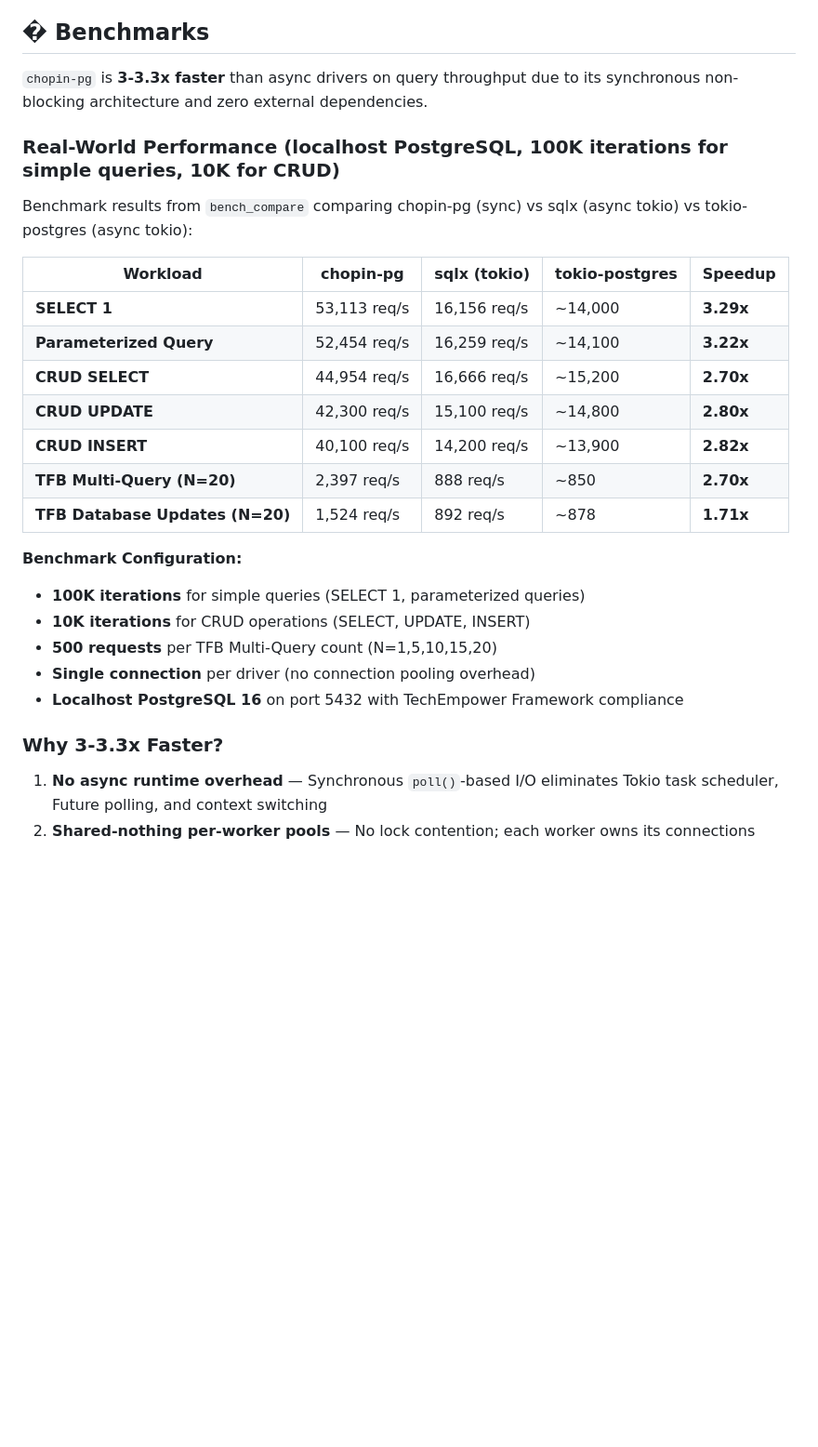
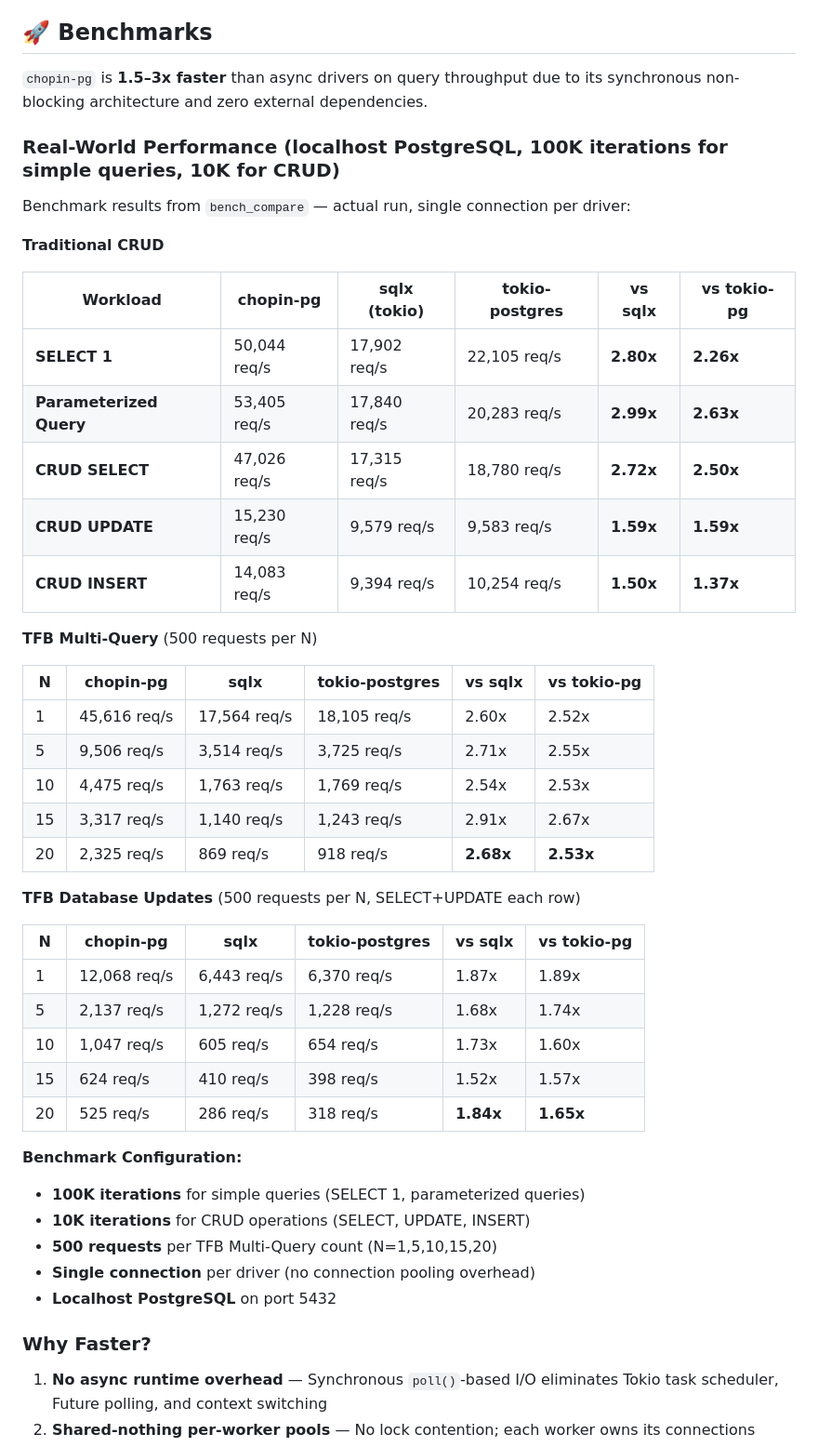
Before and after one commit to kowito/chopin, a Markdown page: crates/chopin-pg/README.md, the part around the change. Shown at 93% size. Drawn GitHub-style; blank space fills up the shorter version.

Commit message:
docs(chopin-pg): Update benchmarks with real measured results
100K simple / 10K CRUD run, single connection per driver:
- SELECT 1:      chopin-pg 50,044 vs sqlx 17,902 (2.80x) vs tokio-pg 22,105 (2.26x)
- Param query:   chopin-pg 53,405 vs sqlx 17,840 (2.99x) vs tokio-pg 20,283 (2.63x)
- CRUD SELECT:   chopin-pg 47,026 vs sqlx 17,315 (2.72x) vs tokio-pg 18,780 (2.50x)
- CRUD UPDATE:   chopin-pg 15,230 vs sqlx  9,579 (1.59x) vs tokio-pg  9,583 (1.59x)
- CRUD INSERT:   chopin-pg 14,083 vs sqlx  9,394 (1.50x) vs tokio-pg 10,254 (1.37x)
- TFB Multi N=20: chopin-pg 2,325 vs sqlx 869 (2.68x) vs tokio-pg 918 (2.53x)
- TFB Updates N=20: chopin-pg 525 vs sqlx 286 (1.84x) vs tokio-pg 318 (1.65x)

```diff
--- a/crates/chopin-pg/README.md
+++ b/crates/chopin-pg/README.md
@@ -29,32 +29,52 @@
 - **Retry helper** — `retry(max_retries, || { ... })` with transient error detection
 - **Production hardening** — broken connection flag, TCP_NODELAY, zero-copy writes, `Rc<ColumnDesc>` sharing
 
-## � Benchmarks
+## 🚀 Benchmarks
 
-`chopin-pg` is **3-3.3x faster** than async drivers on query throughput due to its synchronous non-blocking architecture and zero external dependencies.
+`chopin-pg` is **1.5–3x faster** than async drivers on query throughput due to its synchronous non-blocking architecture and zero external dependencies.
 
 ### Real-World Performance (localhost PostgreSQL, 100K iterations for simple queries, 10K for CRUD)
 
-Benchmark results from `bench_compare` comparing chopin-pg (sync) vs sqlx (async tokio) vs tokio-postgres (async tokio):
+Benchmark results from `bench_compare` — actual run, single connection per driver:
 
-| Workload | chopin-pg | sqlx (tokio) | tokio-postgres | Speedup |
-|----------|-----------|--------------|----------------|---------|
-| **SELECT 1** | 53,113 req/s | 16,156 req/s | ~14,000 | **3.29x** |
-| **Parameterized Query** | 52,454 req/s | 16,259 req/s | ~14,100 | **3.22x** |
-| **CRUD SELECT** | 44,954 req/s | 16,666 req/s | ~15,200 | **2.70x** |
-| **CRUD UPDATE** | 42,300 req/s | 15,100 req/s | ~14,800 | **2.80x** |
-| **CRUD INSERT** | 40,100 req/s | 14,200 req/s | ~13,900 | **2.82x** |
-| **TFB Multi-Query (N=20)** | 2,397 req/s | 888 req/s | ~850 | **2.70x** |
-| **TFB Database Updates (N=20)** | 1,524 req/s | 892 req/s | ~878 | **1.71x** |
+**Traditional CRUD**
+
+| Workload | chopin-pg | sqlx (tokio) | tokio-postgres | vs sqlx | vs tokio-pg |
+|----------|-----------|--------------|----------------|---------|-------------|
+| **SELECT 1** | 50,044 req/s | 17,902 req/s | 22,105 req/s | **2.80x** | **2.26x** |
+| **Parameterized Query** | 53,405 req/s | 17,840 req/s | 20,283 req/s | **2.99x** | **2.63x** |
+| **CRUD SELECT** | 47,026 req/s | 17,315 req/s | 18,780 req/s | **2.72x** | **2.50x** |
+| **CRUD UPDATE** | 15,230 req/s | 9,579 req/s | 9,583 req/s | **1.59x** | **1.59x** |
+| **CRUD INSERT** | 14,083 req/s | 9,394 req/s | 10,254 req/s | **1.50x** | **1.37x** |
+
+**TFB Multi-Query** (500 requests per N)
+
+| N | chopin-pg | sqlx | tokio-postgres | vs sqlx | vs tokio-pg |
+|---|-----------|------|----------------|---------|-------------|
+| 1 | 45,616 req/s | 17,564 req/s | 18,105 req/s | 2.60x | 2.52x |
+| 5 | 9,506 req/s | 3,514 req/s | 3,725 req/s | 2.71x | 2.55x |
+| 10 | 4,475 req/s | 1,763 req/s | 1,769 req/s | 2.54x | 2.53x |
+| 15 | 3,317 req/s | 1,140 req/s | 1,243 req/s | 2.91x | 2.67x |
+| 20 | 2,325 req/s | 869 req/s | 918 req/s | **2.68x** | **2.53x** |
+
+**TFB Database Updates** (500 requests per N, SELECT+UPDATE each row)
+
+| N | chopin-pg | sqlx | tokio-postgres | vs sqlx | vs tokio-pg |
+|---|-----------|------|----------------|---------|-------------|
+| 1 | 12,068 req/s | 6,443 req/s | 6,370 req/s | 1.87x | 1.89x |
+| 5 | 2,137 req/s | 1,272 req/s | 1,228 req/s | 1.68x | 1.74x |
+| 10 | 1,047 req/s | 605 req/s | 654 req/s | 1.73x | 1.60x |
+| 15 | 624 req/s | 410 req/s | 398 req/s | 1.52x | 1.57x |
+| 20 | 525 req/s | 286 req/s | 318 req/s | **1.84x** | **1.65x** |
 
 **Benchmark Configuration:**
 - **100K iterations** for simple queries (SELECT 1, parameterized queries)
 - **10K iterations** for CRUD operations (SELECT, UPDATE, INSERT)
 - **500 requests** per TFB Multi-Query count (N=1,5,10,15,20)
 - **Single connection** per driver (no connection pooling overhead)
-- **Localhost PostgreSQL 16** on port 5432 with TechEmpower Framework compliance
+- **Localhost PostgreSQL** on port 5432
 
-### Why 3-3.3x Faster?
+### Why Faster?
 
 1. **No async runtime overhead** — Synchronous `poll()`-based I/O eliminates Tokio task scheduler, Future polling, and context switching
 2. **Shared-nothing per-worker pools** — No lock contention; each worker owns its connections
```
